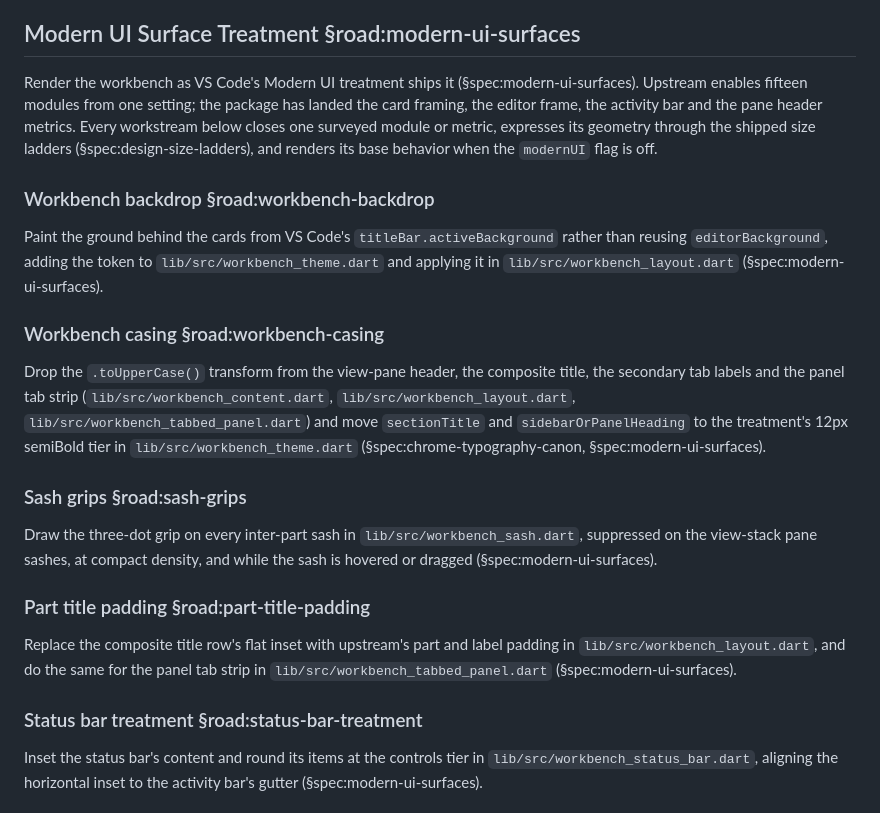
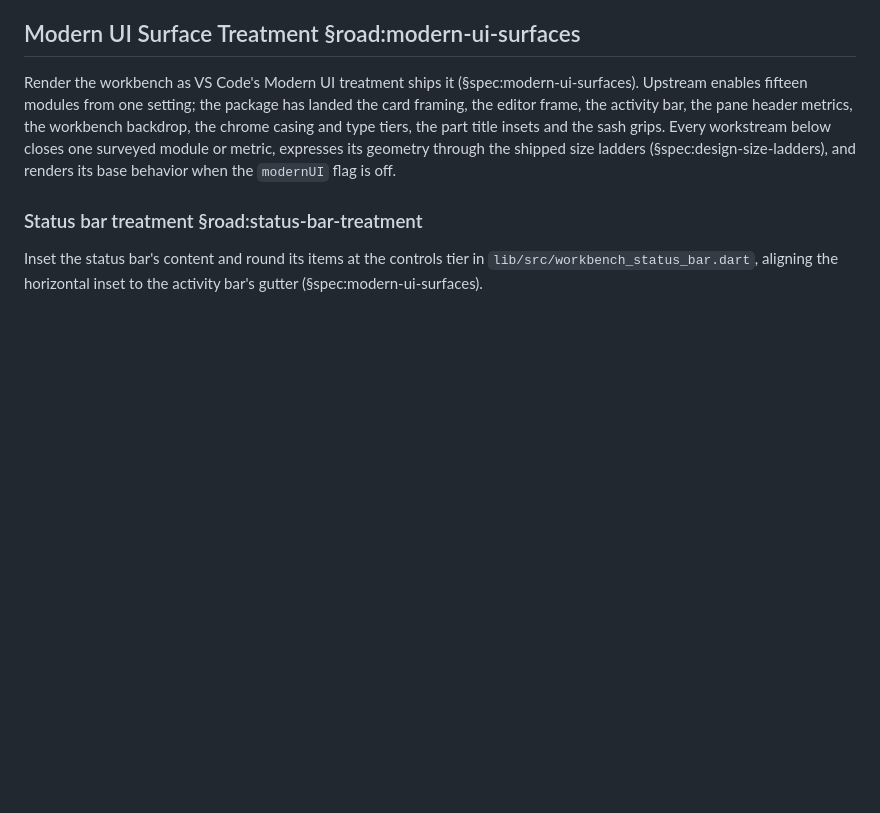
Before and after one commit to repentsinner/workbench_shell, a Markdown page: ROADMAP.md, the part around the change. Drawn GitHub-style; blank space fills up the shorter version.

Commit message:
docs(governance): close the four landed Modern UI workstreams
Records the base type tiers the casing work registered alongside the
treatment's own.

```diff
--- a/ROADMAP.md
+++ b/ROADMAP.md
@@ -10,41 +10,12 @@ design decisions live in the cited spec sections, not here.
 Render the workbench as VS Code's Modern UI treatment ships it
 (§spec:modern-ui-surfaces). Upstream enables fifteen modules from one
 setting; the package has landed the card framing, the editor frame,
-the activity bar and the pane header metrics. Every workstream below
+the activity bar, the pane header metrics, the workbench backdrop, the
+chrome casing and type tiers, the part title insets and the sash grips.
+Every workstream below
 closes one surveyed module or metric, expresses its geometry through
 the shipped size ladders (§spec:design-size-ladders), and renders its
 base behavior when the `modernUI` flag is off.
-
-### Workbench backdrop §road:workbench-backdrop
-
-Paint the ground behind the cards from VS Code's
-`titleBar.activeBackground` rather than reusing `editorBackground`,
-adding the token to `lib/src/workbench_theme.dart` and applying it in
-`lib/src/workbench_layout.dart` (§spec:modern-ui-surfaces).
-
-### Workbench casing §road:workbench-casing
-
-Drop the `.toUpperCase()` transform from the view-pane header, the
-composite title, the secondary tab labels and the panel tab strip
-(`lib/src/workbench_content.dart`, `lib/src/workbench_layout.dart`,
-`lib/src/workbench_tabbed_panel.dart`) and move `sectionTitle` and
-`sidebarOrPanelHeading` to the treatment's 12px semiBold tier in
-`lib/src/workbench_theme.dart` (§spec:chrome-typography-canon,
-§spec:modern-ui-surfaces).
-
-### Sash grips §road:sash-grips
-
-Draw the three-dot grip on every inter-part sash in
-`lib/src/workbench_sash.dart`, suppressed on the view-stack pane
-sashes, at compact density, and while the sash is hovered or dragged
-(§spec:modern-ui-surfaces).
-
-### Part title padding §road:part-title-padding
-
-Replace the composite title row's flat inset with upstream's part and
-label padding in `lib/src/workbench_layout.dart`, and do the same for
-the panel tab strip in `lib/src/workbench_tabbed_panel.dart`
-(§spec:modern-ui-surfaces).
 
 ### Status bar treatment §road:status-bar-treatment
 
```
Also changed, not shown: SPEC.md (+11 -0 lines).
